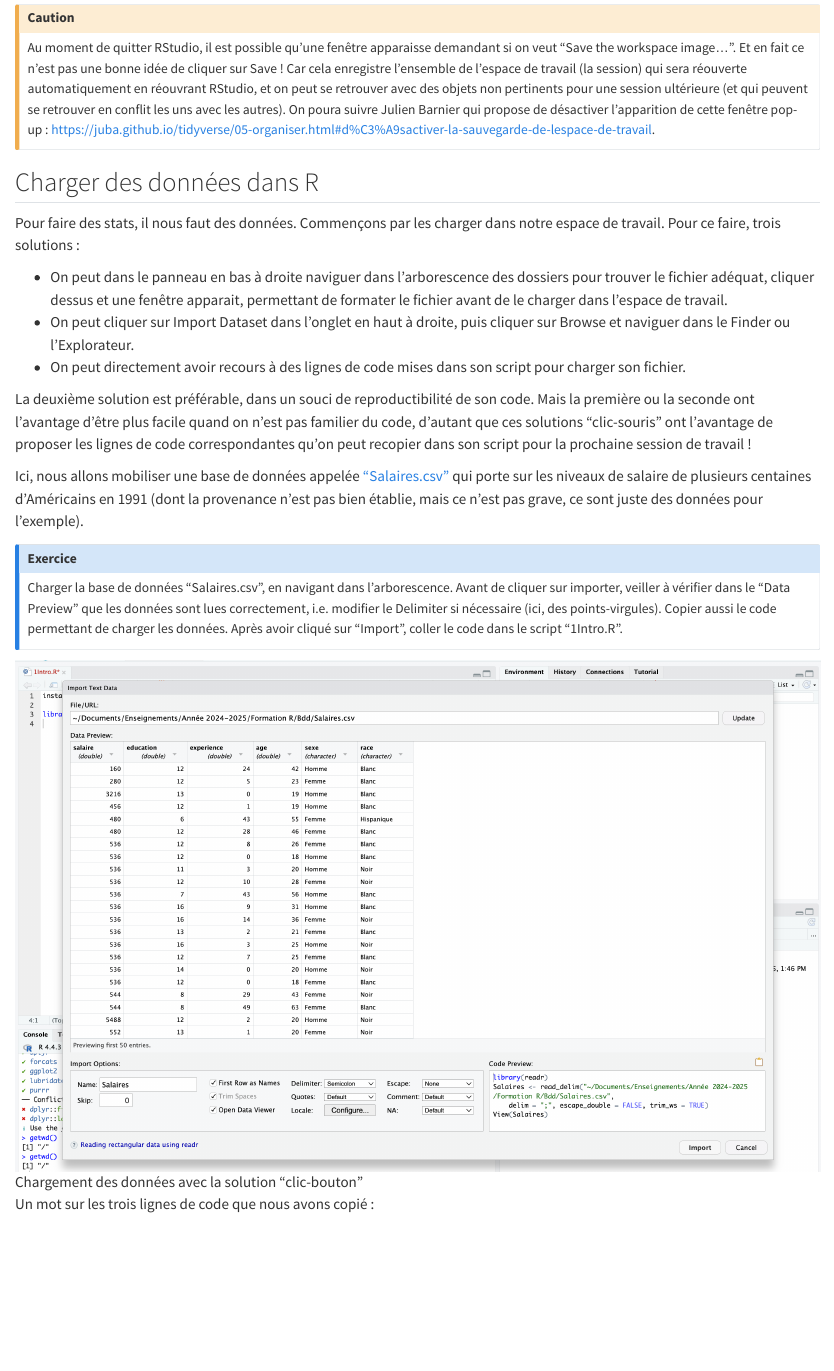
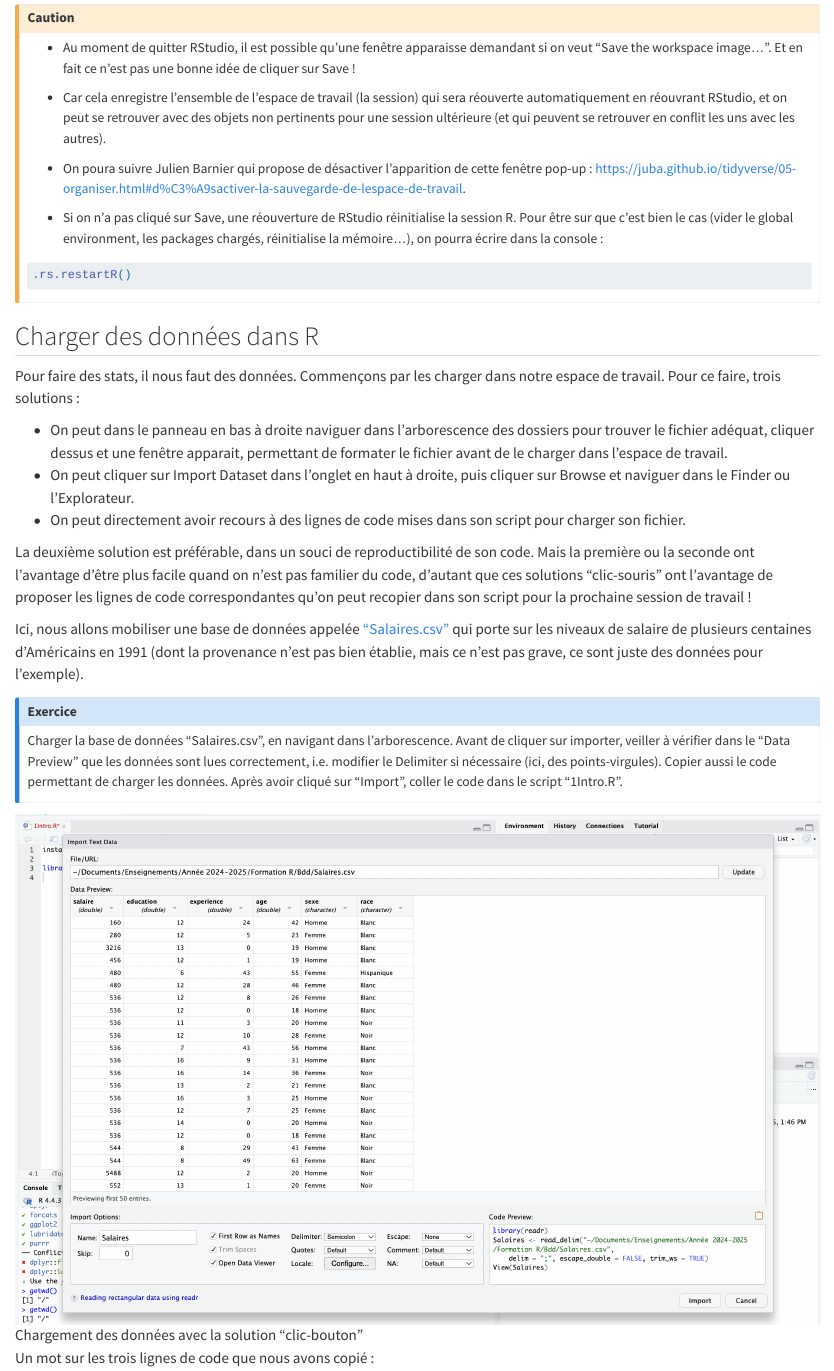
Before and after one commit to MathieuFerry/FormationR, a Quarto document (intro.qmd): the page in a window 1100 px wide, from 2550 px down. Rendered offline with R 4.5, knitr and Pandoc in place of Quarto, with nearby package versions.

Commit message:
ajout réinitialise r

````diff
--- a/intro.qmd
+++ b/intro.qmd
@@ -62,7 +62,18 @@ Vérifier que le package tidyverse est bien installé et chargé dans la session
 ![La console de RStudio](images/clipboard-343351687.png)
 
 ::: callout-caution
-Au moment de quitter RStudio, il est possible qu'une fenêtre apparaisse demandant si on veut "Save the workspace image...". Et en fait ce n'est pas une bonne idée de cliquer sur Save ! Car cela enregistre l'ensemble de l'espace de travail (la session) qui sera réouverte automatiquement en réouvrant RStudio, et on peut se retrouver avec des objets non pertinents pour une session ultérieure (et qui peuvent se retrouver en conflit les uns avec les autres). On poura suivre Julien Barnier qui propose de désactiver l'apparition de cette fenêtre pop-up : <https://juba.github.io/tidyverse/05-organiser.html#d%C3%A9sactiver-la-sauvegarde-de-lespace-de-travail>.
+-   Au moment de quitter RStudio, il est possible qu'une fenêtre apparaisse demandant si on veut "Save the workspace image...". Et en fait ce n'est pas une bonne idée de cliquer sur Save !
+
+-   Car cela enregistre l'ensemble de l'espace de travail (la session) qui sera réouverte automatiquement en réouvrant RStudio, et on peut se retrouver avec des objets non pertinents pour une session ultérieure (et qui peuvent se retrouver en conflit les uns avec les autres).
+
+-   On poura suivre Julien Barnier qui propose de désactiver l'apparition de cette fenêtre pop-up : <https://juba.github.io/tidyverse/05-organiser.html#d%C3%A9sactiver-la-sauvegarde-de-lespace-de-travail>.
+
+-   Si on n'a pas cliqué sur Save, une réouverture de RStudio réinitialise la session R. Pour être sur que c'est bien le cas (vider le global environment, les packages chargés, réinitialise la mémoire...), on pourra écrire dans la console :
+
+```{r}
+#| eval: false
+.rs.restartR()
+```
 :::
 
 ## Charger des données dans R
````
Also changed, not shown: textometrie.qmd (+1 -1 lines), docs/search.json, intro.qmd (2 more changed lines), 25 other files.
